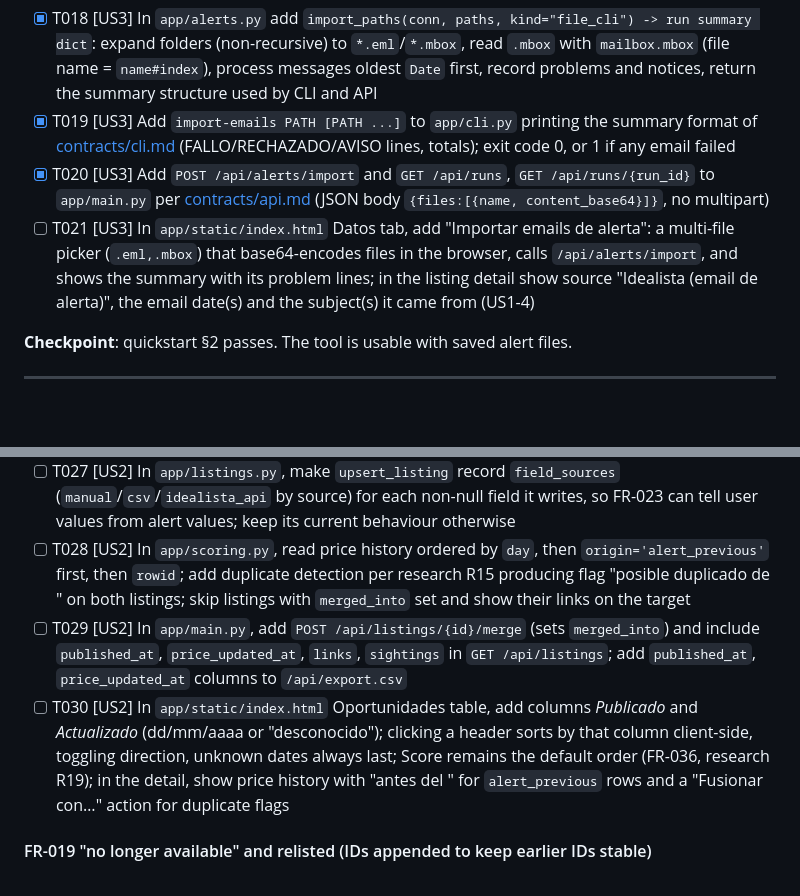
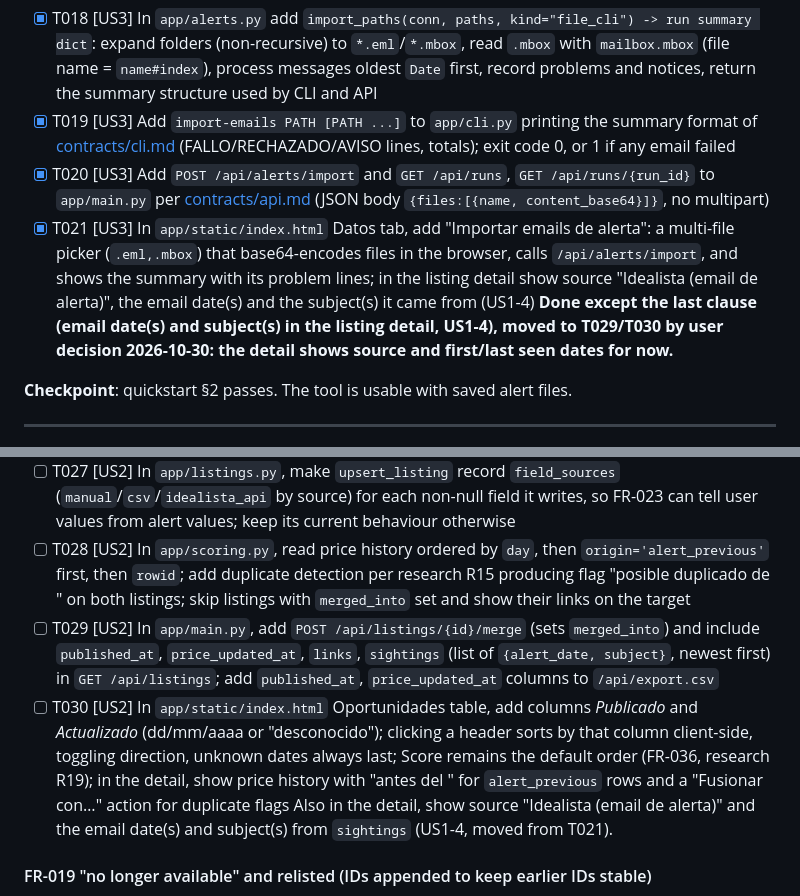
Before and after one commit to jorgevr/casa-radar, a Markdown page: specs/001-alert-email-import/tasks.md, 2 parts joined by grey strips. GitHub-like rendering; blank space fills up the shorter version.

Commit message:
T021: tick (US1-4 detail moved to T029/T030 by user decision); sightings = list of {alert_date, subject}

```diff
--- a/specs/001-alert-email-import/tasks.md
+++ b/specs/001-alert-email-import/tasks.md
@@ -97,7 +97,7 @@ processed, 0 new.
 - [x] T018 [US3] In `app/alerts.py` add `import_paths(conn, paths, kind="file_cli") -> run summary dict`: expand folders (non-recursive) to `*.eml`/`*.mbox`, read `.mbox` with `mailbox.mbox` (file name = `name#index`), process messages oldest `Date` first, record problems and notices, return the summary structure used by CLI and API
 - [x] T019 [US3] Add `import-emails PATH [PATH ...]` to `app/cli.py` printing the summary format of [contracts/cli.md](contracts/cli.md) (FALLO/RECHAZADO/AVISO lines, totals); exit code 0, or 1 if any email failed
 - [x] T020 [US3] Add `POST /api/alerts/import` and `GET /api/runs`, `GET /api/runs/{run_id}` to `app/main.py` per [contracts/api.md](contracts/api.md) (JSON body `{files:[{name, content_base64}]}`, no multipart)
-- [ ] T021 [US3] In `app/static/index.html` Datos tab, add "Importar emails de alerta": a multi-file picker (`.eml,.mbox`) that base64-encodes files in the browser, calls `/api/alerts/import`, and shows the summary with its problem lines; in the listing detail show source "Idealista (email de alerta)", the email date(s) and the subject(s) it came from (US1-4)
+- [x] T021 [US3] In `app/static/index.html` Datos tab, add "Importar emails de alerta": a multi-file picker (`.eml,.mbox`) that base64-encodes files in the browser, calls `/api/alerts/import`, and shows the summary with its problem lines; in the listing detail show source "Idealista (email de alerta)", the email date(s) and the subject(s) it came from (US1-4) **Done except the last clause (email date(s) and subject(s) in the listing detail, US1-4), moved to T029/T030 by user decision 2026-10-30: the detail shows source and first/last seen dates for now.**
 
 **Checkpoint**: quickstart §2 passes. The tool is usable with saved alert files.
 
@@ -125,8 +125,8 @@ table and history; Torrejón (112842548) shows 645.000 €, history "670.000 bef
 - [ ] T026 [US2] Complete `app/derive.py` price rules of research R11: tie → higher price + conflict flag; `alert_previous` rows for price drops ordered before the same-day `alert` row; previous-price mismatch flag; `price_updated_at`; respect `field_sources` (`manual`/`csv` never written; differing alert value → stored flag); never write null over a known value; store derivation flags in `listings.alert_flags` (defined in data-model; created by T011)
 - [ ] T027 [US2] In `app/listings.py`, make `upsert_listing` record `field_sources` (`manual`/`csv`/`idealista_api` by source) for each non-null field it writes, so FR-023 can tell user values from alert values; keep its current behaviour otherwise
 - [ ] T028 [US2] In `app/scoring.py`, read price history ordered by `day`, then `origin='alert_previous'` first, then `rowid`; add duplicate detection per research R15 producing flag "posible duplicado de <id>" on both listings; skip listings with `merged_into` set and show their links on the target
-- [ ] T029 [US2] In `app/main.py`, add `POST /api/listings/{id}/merge` (sets `merged_into`) and include `published_at`, `price_updated_at`, `links`, `sightings` in `GET /api/listings`; add `published_at`, `price_updated_at` columns to `/api/export.csv`
-- [ ] T030 [US2] In `app/static/index.html` Oportunidades table, add columns *Publicado* and *Actualizado* (dd/mm/aaaa or "desconocido"); clicking a header sorts by that column client-side, toggling direction, unknown dates always last; Score remains the default order (FR-036, research R19); in the detail, show price history with "antes del <fecha>" for `alert_previous` rows and a "Fusionar con…" action for duplicate flags
+- [ ] T029 [US2] In `app/main.py`, add `POST /api/listings/{id}/merge` (sets `merged_into`) and include `published_at`, `price_updated_at`, `links`, `sightings` (list of `{alert_date, subject}`, newest first) in `GET /api/listings`; add `published_at`, `price_updated_at` columns to `/api/export.csv`
+- [ ] T030 [US2] In `app/static/index.html` Oportunidades table, add columns *Publicado* and *Actualizado* (dd/mm/aaaa or "desconocido"); clicking a header sorts by that column client-side, toggling direction, unknown dates always last; Score remains the default order (FR-036, research R19); in the detail, show price history with "antes del <fecha>" for `alert_previous` rows and a "Fusionar con…" action for duplicate flags Also in the detail, show source "Idealista (email de alerta)" and the email date(s) and subject(s) from `sightings` (US1-4, moved from T021).
 
 #### FR-019 "no longer available" and relisted (IDs appended to keep earlier IDs stable)
 
```
Also changed, not shown: 1 other file.
